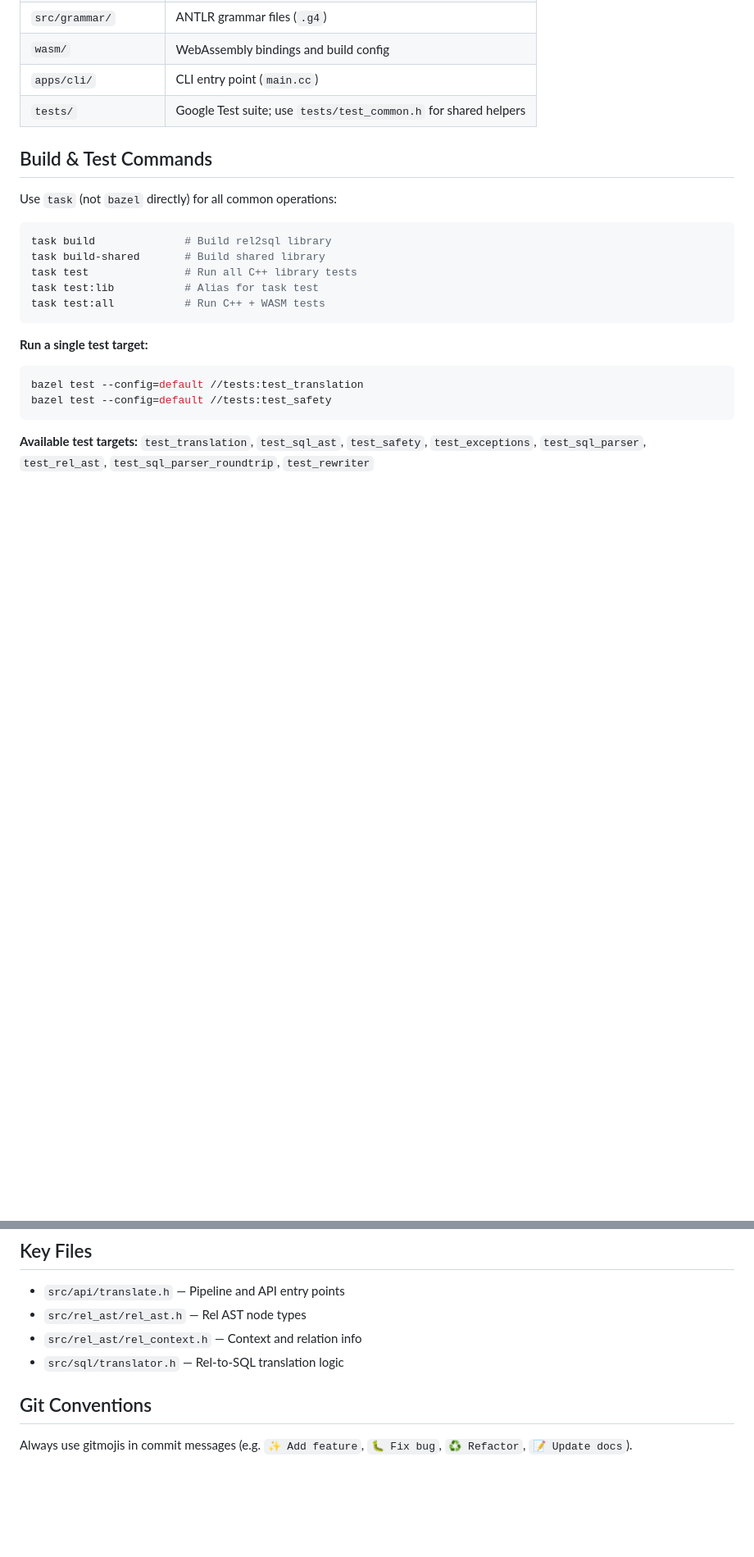
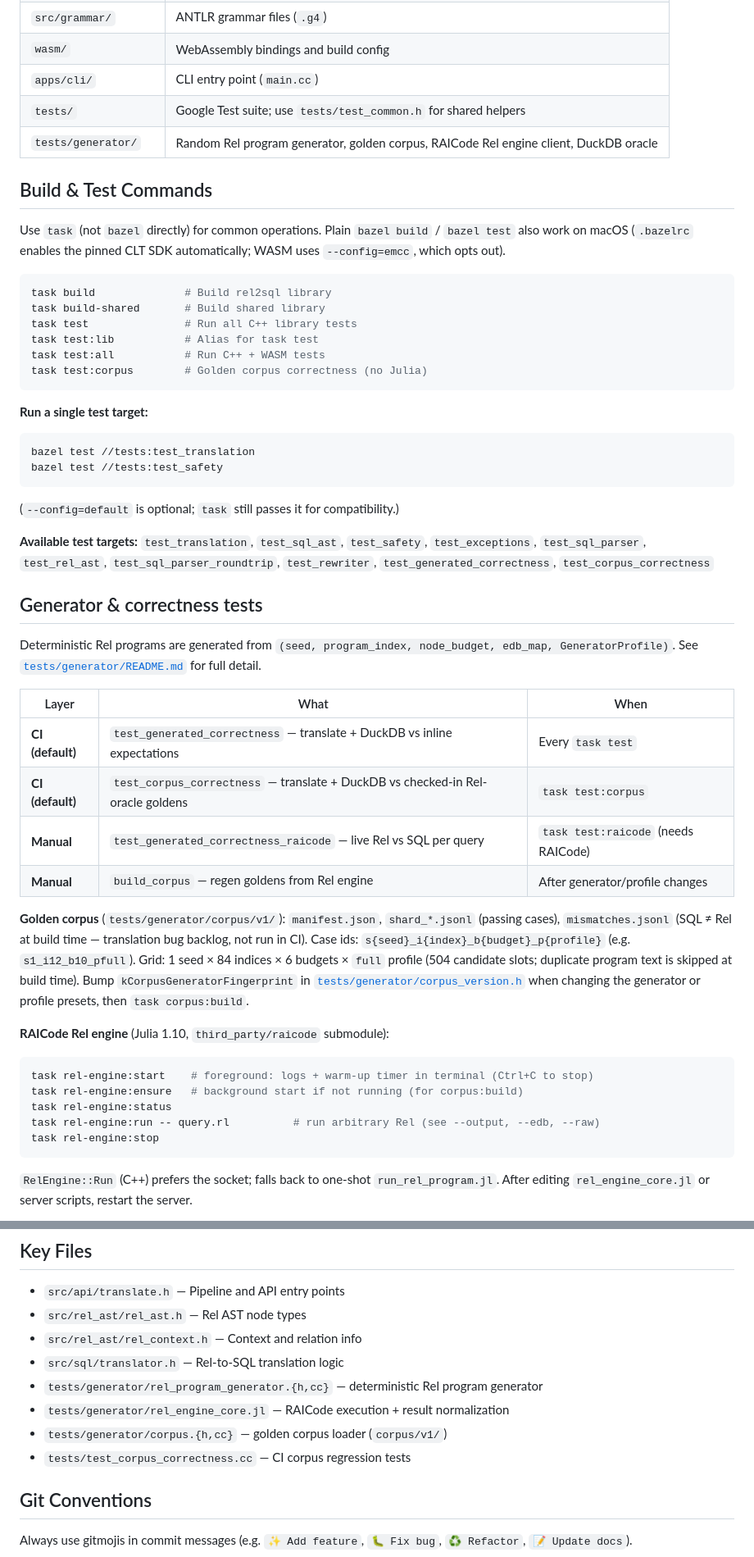
Before and after one commit to nicovsj/rel2sql, a Markdown page: AGENTS.md, 2 parts joined by grey strips. Shown at 82% size. Drawn GitHub-style; blank space fills up the shorter version.

Commit message:
📝 Document corpus generator workflow and RAICode requirements
Update AGENTS.md and the generator README with rel-engine setup, corpus
tasks, profile presets, and how to build or replay correctness corpora.

Co-authored-by: Cursor <cursoragent@cursor.com>

````diff
--- a/AGENTS.md
+++ b/AGENTS.md
@@ -28,10 +28,11 @@ Rel2SQL translates RelationalAI's [Rel](https://rel.relational.ai/rel) queries t
 | `wasm/` | WebAssembly bindings and build config |
 | `apps/cli/` | CLI entry point (`main.cc`) |
 | `tests/` | Google Test suite; use `tests/test_common.h` for shared helpers |
+| `tests/generator/` | Random Rel program generator, golden corpus, RAICode Rel engine client, DuckDB oracle |
 
 ## Build & Test Commands
 
-Use `task` (not `bazel` directly) for all common operations:
+Use `task` (not `bazel` directly) for common operations. Plain `bazel build` / `bazel test` also work on macOS (`.bazelrc` enables the pinned CLT SDK automatically; WASM uses `--config=emcc`, which opts out).
 
 ```sh
 task build              # Build rel2sql library
@@ -39,13 +40,42 @@ task build-shared       # Build shared library
 task test               # Run all C++ library tests
 task test:lib           # Alias for task test
 task test:all           # Run C++ + WASM tests
+task test:corpus        # Golden corpus correctness (no Julia)
 ```
 
 **Run a single test target:**
 
 ```sh
-bazel test --config=default //tests:test_translation
-bazel test --config=default //tests:test_safety
+bazel test //tests:test_translation
+bazel test //tests:test_safety
 ```
 
-**Available test targets:** `test_translation`, `test_sql_ast`, `test_safety`, `test_exceptions`, `test_sql_parser`, `test_rel_ast`, `test_sql_parser_roundtrip`, `test_rewriter`
+(`--config=default` is optional; `task` still passes it for compatibility.)
+
+**Available test targets:** `test_translation`, `test_sql_ast`, `test_safety`, `test_exceptions`, `test_sql_parser`, `test_rel_ast`, `test_sql_parser_roundtrip`, `test_rewriter`, `test_generated_correctness`, `test_corpus_correctness`
+
+## Generator & correctness tests
+
+Deterministic Rel programs are generated from `(seed, program_index, node_budget, edb_map, GeneratorProfile)`. See [`tests/generator/README.md`](tests/generator/README.md) for full detail.
+
+| Layer | What | When |
+|-------|------|------|
+| **CI (default)** | `test_generated_correctness` — translate + DuckDB vs inline expectations | Every `task test` |
+| **CI (default)** | `test_corpus_correctness` — translate + DuckDB vs checked-in Rel-oracle goldens | `task test:corpus` |
+| **Manual** | `test_generated_correctness_raicode` — live Rel vs SQL per query | `task test:raicode` (needs RAICode) |
+| **Manual** | `build_corpus` — regen goldens from Rel engine | After generator/profile changes |
+
+**Golden corpus** (`tests/generator/corpus/v1/`): `manifest.json`, `shard_*.jsonl` (passing cases), `mismatches.jsonl` (SQL ≠ Rel at build time — translation bug backlog, not run in CI). Case ids: `s{seed}_i{index}_b{budget}_p{profile}` (e.g. `s1_i12_b10_pfull`). Grid: 1 seed × 84 indices × 6 budgets × `full` profile (504 candidate slots; duplicate program text is skipped at build time). Bump `kCorpusGeneratorFingerprint` in [`tests/generator/corpus_version.h`](tests/generator/corpus_version.h) when changing the generator or profile presets, then `task corpus:build`.
+
+**RAICode Rel engine** (Julia 1.10, `third_party/raicode` submodule):
+
+```sh
+task rel-engine:start    # foreground: logs + warm-up timer in terminal (Ctrl+C to stop)
+task rel-engine:ensure   # background start if not running (for corpus:build)
+task rel-engine:status
+task rel-engine:run -- query.rl          # run arbitrary Rel (see --output, --edb, --raw)
+task rel-engine:stop
+```
+
+`RelEngine::Run` (C++) prefers the socket; falls back to one-shot `run_rel_program.jl`. After editing `rel_engine_core.jl` or server scripts, restart the server.
+
@@ -136,6 +180,10 @@ pre-commit install
 - `src/rel_ast/rel_ast.h` — Rel AST node types
 - `src/rel_ast/rel_context.h` — Context and relation info
 - `src/sql/translator.h` — Rel-to-SQL translation logic
+- `tests/generator/rel_program_generator.{h,cc}` — deterministic Rel program generator
+- `tests/generator/rel_engine_core.jl` — RAICode execution + result normalization
+- `tests/generator/corpus.{h,cc}` — golden corpus loader (`corpus/v1/`)
+- `tests/test_corpus_correctness.cc` — CI corpus regression tests
 
 ## Git Conventions
 
````
Also changed, not shown: other parts of AGENTS.md (+17 -0 lines), 1 other file.
